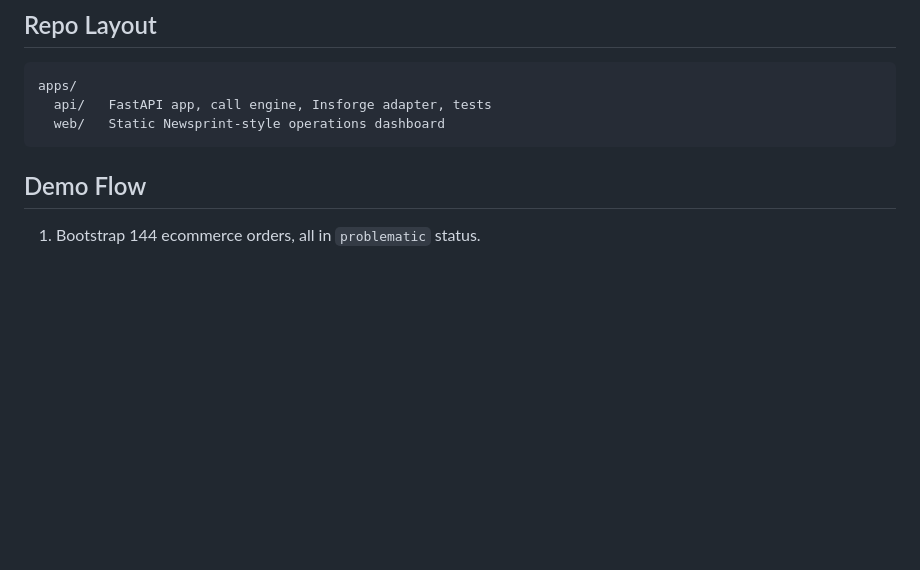
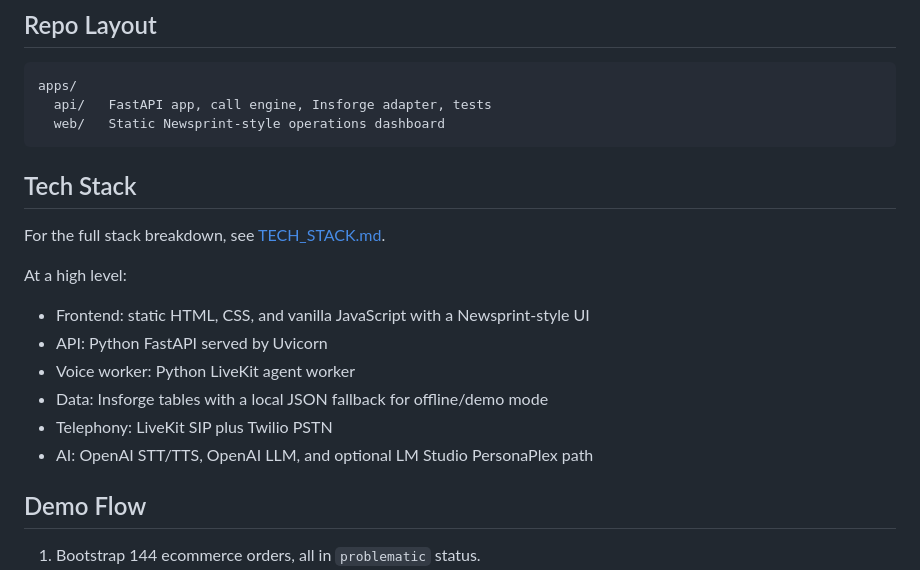
Before and after one commit to KaushikSiva/copilot-support, a Markdown page: README.md, the part around the change. GitHub-like rendering; blank space fills up the shorter version.

Commit message:
docs: add tech stack guide

````diff
--- a/README.md
+++ b/README.md
@@ -16,6 +16,19 @@ apps/
   api/   FastAPI app, call engine, Insforge adapter, tests
   web/   Static Newsprint-style operations dashboard
 ```
+
+## Tech Stack
+
+For the full stack breakdown, see [TECH_STACK.md](/Users/kaushiksivakumar/workspace/voicecall-insforge-refunds/TECH_STACK.md).
+
+At a high level:
+
+- Frontend: static HTML, CSS, and vanilla JavaScript with a Newsprint-style UI
+- API: Python FastAPI served by Uvicorn
+- Voice worker: Python LiveKit agent worker
+- Data: Insforge tables with a local JSON fallback for offline/demo mode
+- Telephony: LiveKit SIP plus Twilio PSTN
+- AI: OpenAI STT/TTS, OpenAI LLM, and optional LM Studio PersonaPlex path
 
 ## Demo Flow
 
````
Also changed, not shown: TECH_STACK.md (added, +225 -0 lines).
